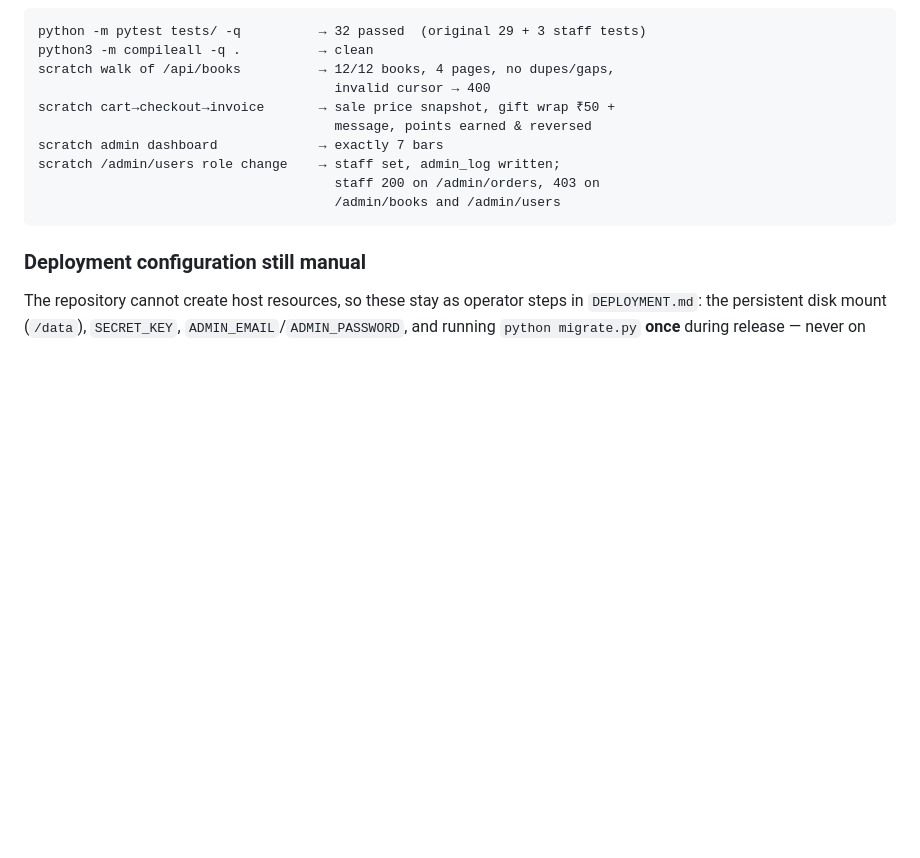
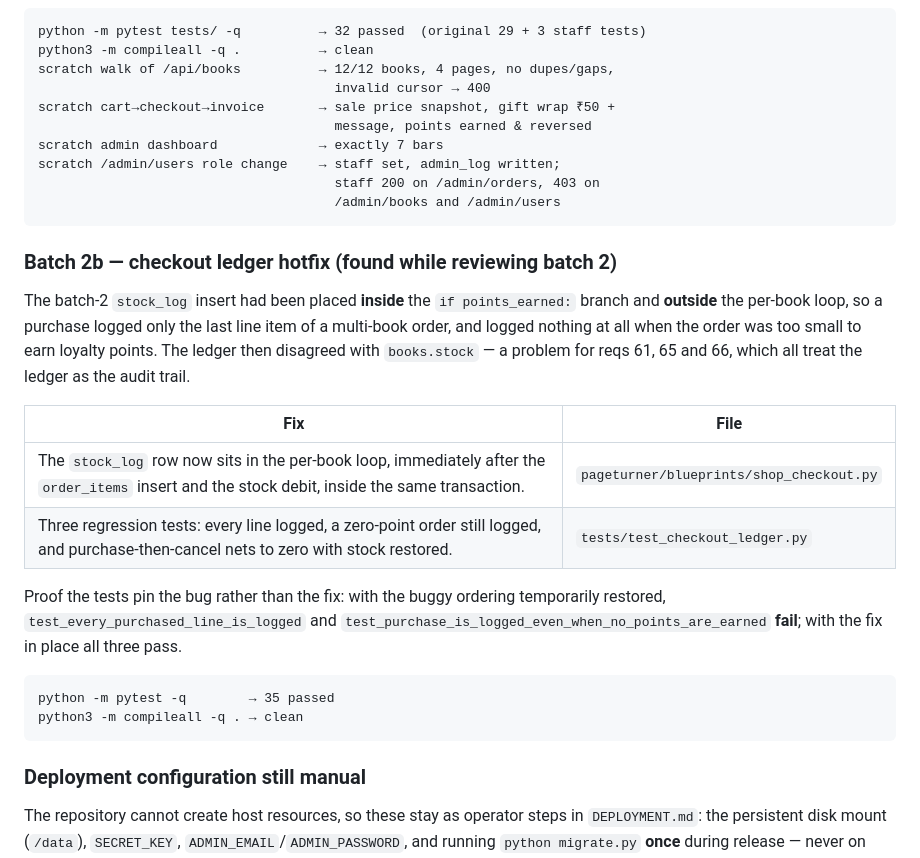
Before and after one commit to JamesReddy19/PageTurnerBooks, a Markdown page: docs/REQUIREMENTS.md, the part around the change. Rendered like a GitHub page; blank space fills up the shorter version.

````diff
--- a/docs/REQUIREMENTS.md
+++ b/docs/REQUIREMENTS.md
@@ -188,6 +188,29 @@ scratch /admin/users role change    → staff set, admin_log written;
                                       /admin/books and /admin/users
 ```
 
+### Batch 2b — checkout ledger hotfix (found while reviewing batch 2)
+
+The batch-2 `stock_log` insert had been placed **inside** the `if points_earned:`
+branch and **outside** the per-book loop, so a purchase logged only the last line
+item of a multi-book order, and logged nothing at all when the order was too
+small to earn loyalty points. The ledger then disagreed with `books.stock` — a
+problem for reqs 61, 65 and 66, which all treat the ledger as the audit trail.
+
+| Fix | File |
+|---|---|
+| The `stock_log` row now sits in the per-book loop, immediately after the `order_items` insert and the stock debit, inside the same transaction. | `pageturner/blueprints/shop_checkout.py` |
+| Three regression tests: every line logged, a zero-point order still logged, and purchase-then-cancel nets to zero with stock restored. | `tests/test_checkout_ledger.py` |
+
+Proof the tests pin the bug rather than the fix: with the buggy ordering
+temporarily restored, `test_every_purchased_line_is_logged` and
+`test_purchase_is_logged_even_when_no_points_are_earned` **fail**; with the fix
+in place all three pass.
+
+```
+python -m pytest -q        → 35 passed
+python3 -m compileall -q . → clean
+```
+
 ### Deployment configuration still manual
 
 The repository cannot create host resources, so these stay as operator steps in
````
